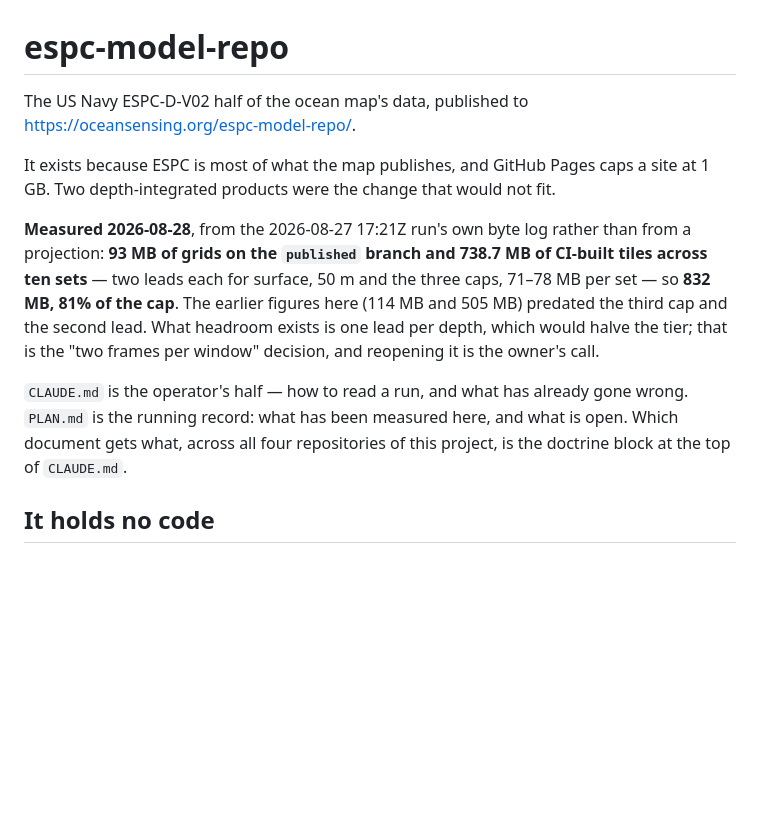
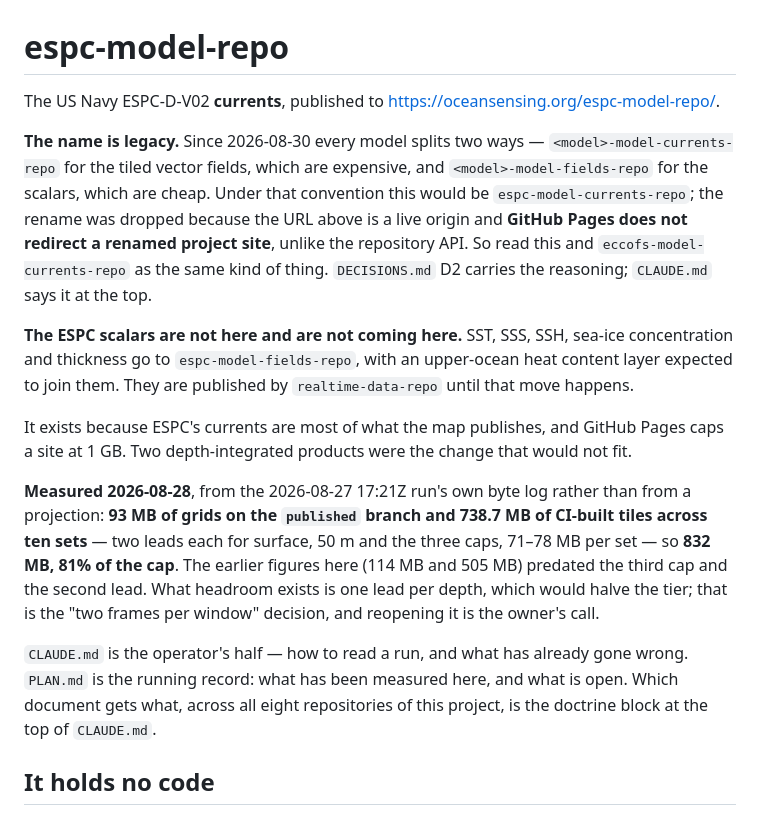
Before and after one commit to oceansensing/espc-model-repo, a Markdown page: README.md, the part around the change. Rendered like a GitHub page; blank space fills up the shorter version.

Commit message:
README: this is the CURRENTS repository, and the name is legacy
It opened by calling itself "the US Navy ESPC-D-V02 half of the ocean
map's data", which stopped being true when the currents/fields convention
landed. It holds the currents; the scalars go to espc-model-fields-repo
and are published by realtime-data-repo until that move happens.

The legacy name gets its reason in the first paragraph rather than three
documents away: the URL is a live origin, and GitHub Pages does not
redirect a renamed project site even though the repository API does. That
asymmetry is why ECCOFS could be renamed for free and this cannot.

Also carries the doctrine pointer's count, four to eight.

Co-Authored-By: Claude Opus 5 <noreply@anthropic.com>

```diff
--- a/README.md
+++ b/README.md
@@ -1,11 +1,25 @@
 # espc-model-repo
 
-The US Navy ESPC-D-V02 half of the ocean map's data, published to
+The US Navy ESPC-D-V02 **currents**, published to
 <https://oceansensing.org/espc-model-repo/>.
 
-It exists because ESPC is most of what the map publishes, and GitHub Pages
-caps a site at 1 GB. Two depth-integrated products were the change that
-would not fit.
+**The name is legacy.** Since 2026-08-30 every model splits two ways —
+`<model>-model-currents-repo` for the tiled vector fields, which are
+expensive, and `<model>-model-fields-repo` for the scalars, which are cheap.
+Under that convention this would be `espc-model-currents-repo`; the rename was
+dropped because the URL above is a live origin and **GitHub Pages does not
+redirect a renamed project site**, unlike the repository API. So read this and
+`eccofs-model-currents-repo` as the same kind of thing. `DECISIONS.md` D2
+carries the reasoning; `CLAUDE.md` says it at the top.
+
+**The ESPC scalars are not here and are not coming here.** SST, SSS, SSH,
+sea-ice concentration and thickness go to `espc-model-fields-repo`, with an
+upper-ocean heat content layer expected to join them. They are published by
+`realtime-data-repo` until that move happens.
+
+It exists because ESPC's currents are most of what the map publishes, and
+GitHub Pages caps a site at 1 GB. Two depth-integrated products were the
+change that would not fit.
 
 **Measured 2026-08-28**, from the 2026-08-27 17:21Z run's own byte log rather
 than from a projection: **93 MB of grids on the `published` branch and
@@ -18,7 +32,7 @@ the owner's call.
 
 `CLAUDE.md` is the operator's half — how to read a run, and what has already
 gone wrong. `PLAN.md` is the running record: what has been measured here, and
-what is open. Which document gets what, across all four repositories of this
+what is open. Which document gets what, across all eight repositories of this
 project, is the doctrine block at the top of `CLAUDE.md`.
 
 ## It holds no code
```
